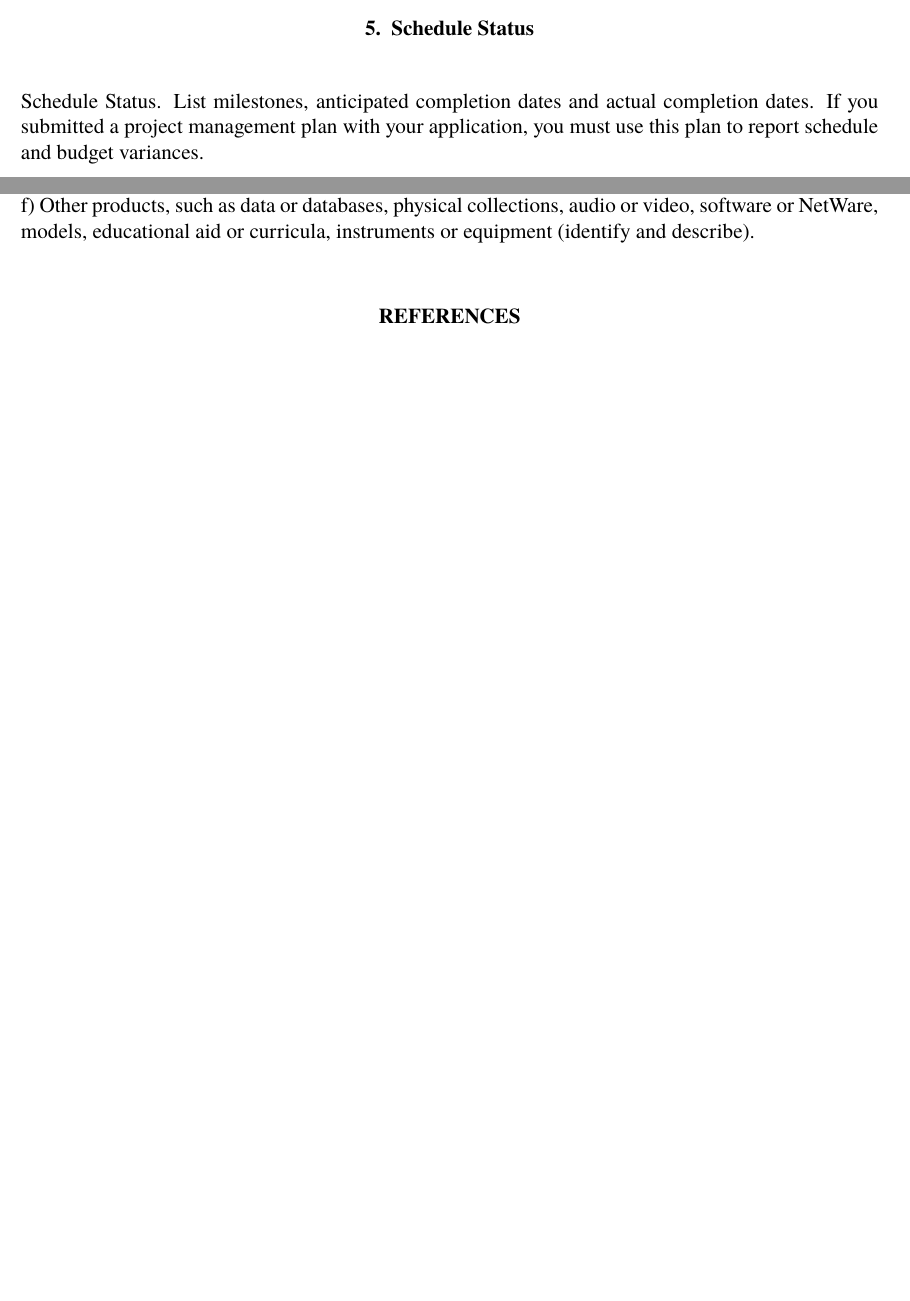
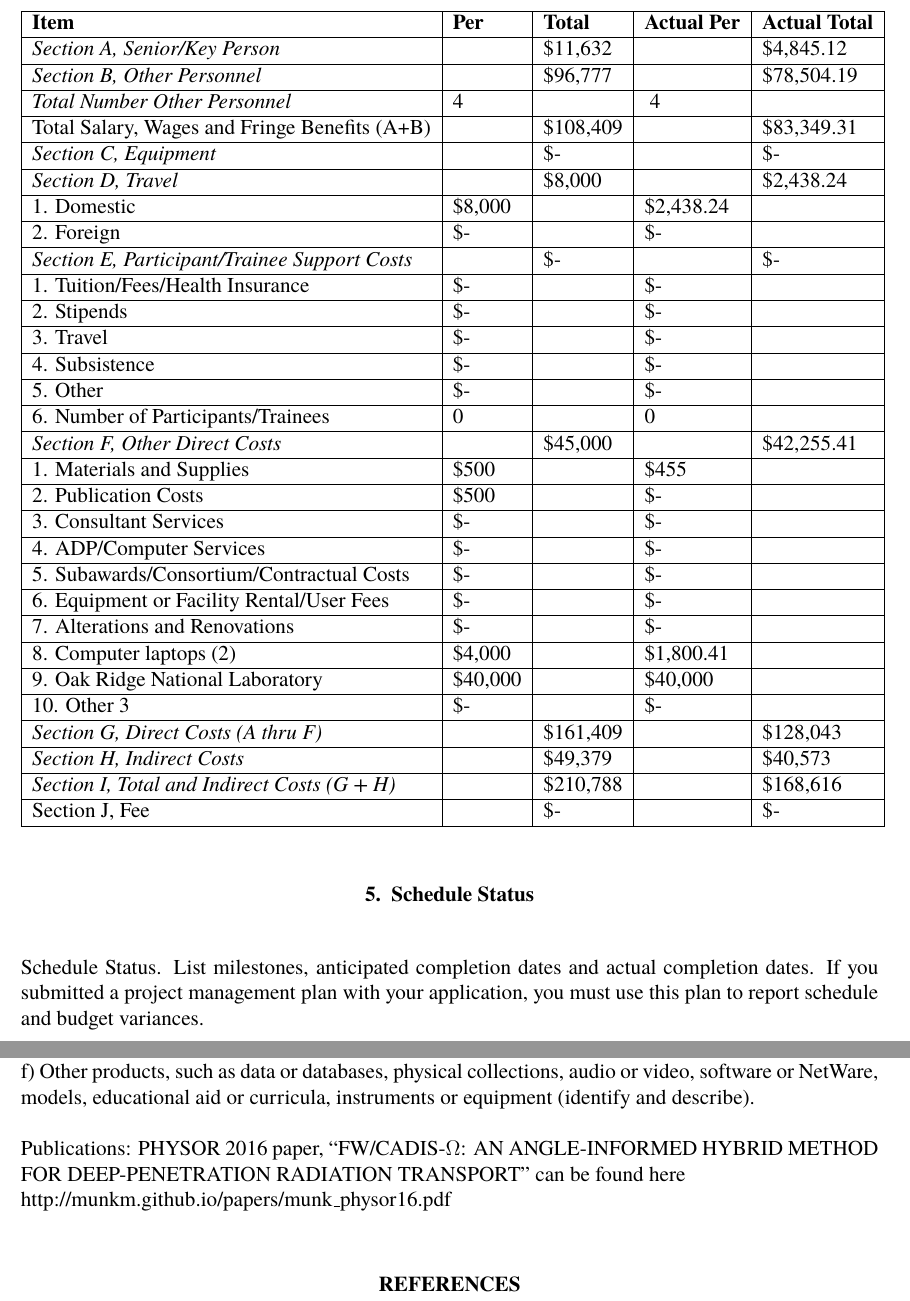
Before and after one commit to rachelslaybaugh/Grants, a LaTeX document (neup-hyprid-15-18/year1-annual-report.tex): two parts of pages 4 and 5 of 5 before the commit and two parts of pages 5 and 6 of 6 after it, joined at a grey line, cut at the place of the change, the shorter picture padded with empty space. Compiled offline with pdfLaTeX; a missing bibliography style is replaced by a similar one.

Commit message:
added proposed and actual costs table.

```diff
--- a/neup-hyprid-15-18/year1-annual-report.tex
+++ b/neup-hyprid-15-18/year1-annual-report.tex
@@ -115,6 +115,43 @@ A discussion of what was accomplished under these goals and objectives establish
 \label{sect::cost}
 Cost Status.  A comparison of the approved budget by budget period and the actual costs incurred during the reporting period shall be provided.  If cost sharing is required, the cost breakdown shall show the DOE share, recipient share, and total costs.
 
+\begin{tabular}{ | l | l | l | l | l | }
+\hline
+	\textbf{Item} & \textbf{Per} & \textbf{Total} & \textbf{Actual Per} & \textbf{Actual Total }\\ \hline
+	\textit{Section A, Senior/Key Person} & & \$11,632 & & \$4,845.12  \  \\ \hline
+	\textit{Section B, Other Personnel} & &  \$96,777 & & \$78,504.19 \  \\ \hline
+	\textit{Total Number Other Personnel} & 4 & & \ 4 & \    \\ \hline
+	Total Salary, Wages and Fringe Benefits (A+B) & &  \$108,409 & & \$83,349.31 \  \\ \hline
+	\textit{Section C, Equipment} &  &  \$-    & \ &  \$-     \\ \hline
+	\textit{Section D, Travel} & &  \$8,000 & & \$2,438.24   \\ \hline
+	1.  Domestic & \$8,000 & &  \$2,438.24 & \  \\ \hline
+	2.  Foreign &  \$-  & \   &  \$-    & \   \\ \hline
+	\textit{Section E, Participant/Trainee Support Costs} & \ &  \$-    & \  &  \$-       \\ \hline
+	1.  Tuition/Fees/Health Insurance &   \$-  & \   &  \$-      \ & \\ \hline
+	2.  Stipends &  \$-   & \ &  \$-    & \    \\ \hline
+	3.  Travel &  \$-    & \ &  \$-    & \   \\ \hline
+	4.  Subsistence &  \$-    & \ &  \$-     & \  \\ \hline
+	5.  Other &  \$-    & \  &  \$-    & \  \\ \hline
+	6.  Number of Participants/Trainees & 0 & \ & 0 & \   \\ \hline
+	\textit{Section F, Other Direct Costs}& \ & \$45,000  & & \$42,255.41    \\ \hline
+	1.  Materials and Supplies & \$500 & & \$455  & \  \\ \hline
+	2.  Publication Costs & \$500  &  &  \$-   & \  \\ \hline
+	3.  Consultant Services &  \$-    & \ &  \$-     & \  \\ \hline
+	4.  ADP/Computer Services &  \$-    & \  &  \$-    & \  \\ \hline
+	5.  Subawards/Consortium/Contractual Costs &  \$- & \   &  \$-      & \  \\ \hline
+	6.  Equipment or Facility Rental/User Fees &  \$-   & \  &  \$-     & \  \\ \hline
+	7.  Alterations and Renovations &  \$-  & \  &  \$-      & \  \\ \hline
+	8.  Computer laptops (2) & \$4,000  & & \$1,800.41  & \  \\ \hline
+	9. Oak Ridge National Laboratory &  \$40,000 &  &  \$40,000    & \  \\ \hline
+	10. Other 3 &  \$-    & \ &  \$-      & \  \\ \hline
+	\textit{Section G, Direct Costs (A thru F)} &  & \$161,409 & & \$128,043  \  \\ \hline
+	\textit{Section H, Indirect Costs} &  & \$49,379 & & \$40,573 \  \\ \hline
+	\textit{Section I, Total and Indirect Costs (G + H)} & &  \$210,788 &  &  \$168,616 \  \\ \hline
+	Section J, Fee & \ &  \$-   & \ &  \$-       \\ \hline
+\end{tabular}
+
+
+
 \section{Schedule Status}
 \label{sect::schedule}
 Schedule Status.  List milestones, anticipated completion dates and actual completion dates.  If you submitted a project management plan with your application, you must use this plan to report schedule and budget variances.
@@ -141,6 +178,8 @@ d)	Technologies/Techniques (identify and describe each). \\
 e)	Inventions/Patent Applications (identify and describe with date of application) \\
 f)	Other products, such as data or databases, physical collections, audio or video, software or NetWare, models, educational aid or curricula, instruments or equipment (identify and describe).
 
+Publications: PHYSOR 2016 paper, ``FW/CADIS-$\Omega$: AN ANGLE-INFORMED HYBRID METHOD FOR DEEP-PENETRATION RADIATION TRANSPORT" can be found here\\ \href{http://munkm.github.io/papers/munk_physor16.pdf}{http://munkm.github.io/papers/munk\_physor16.pdf}
+
 
 \bibliographystyle{year1-annual-report}
 \bibliography{year1-annual-report}
```
